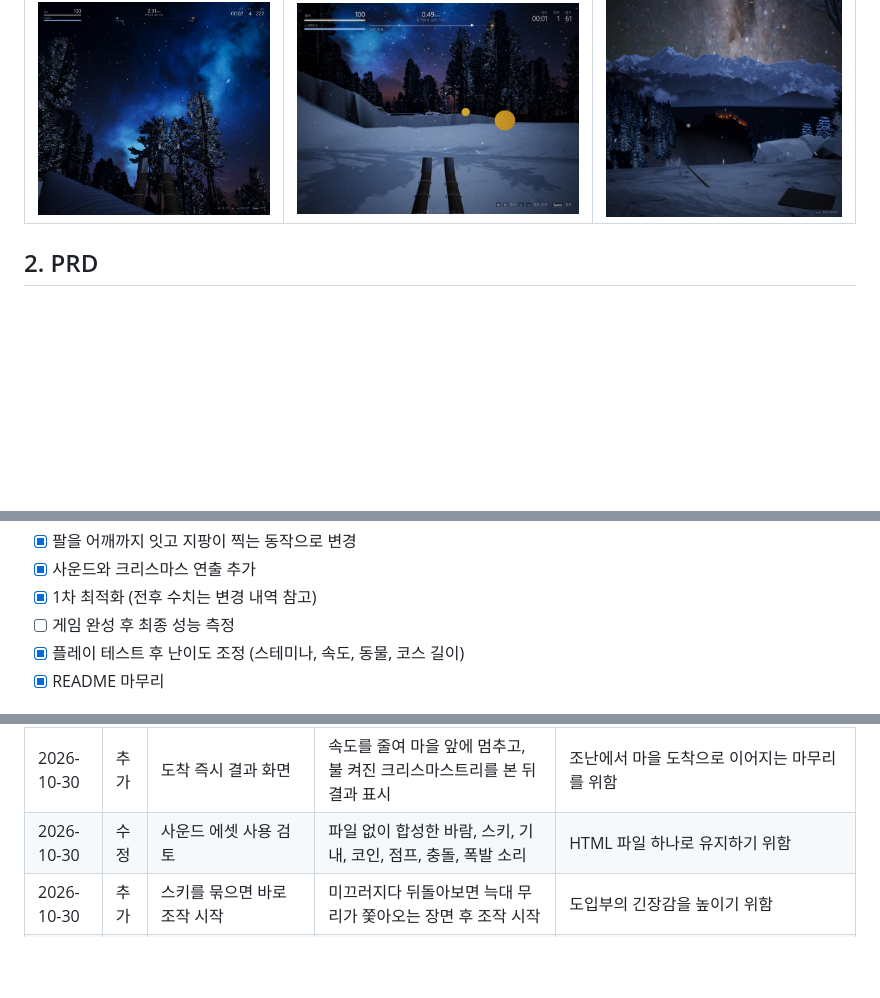
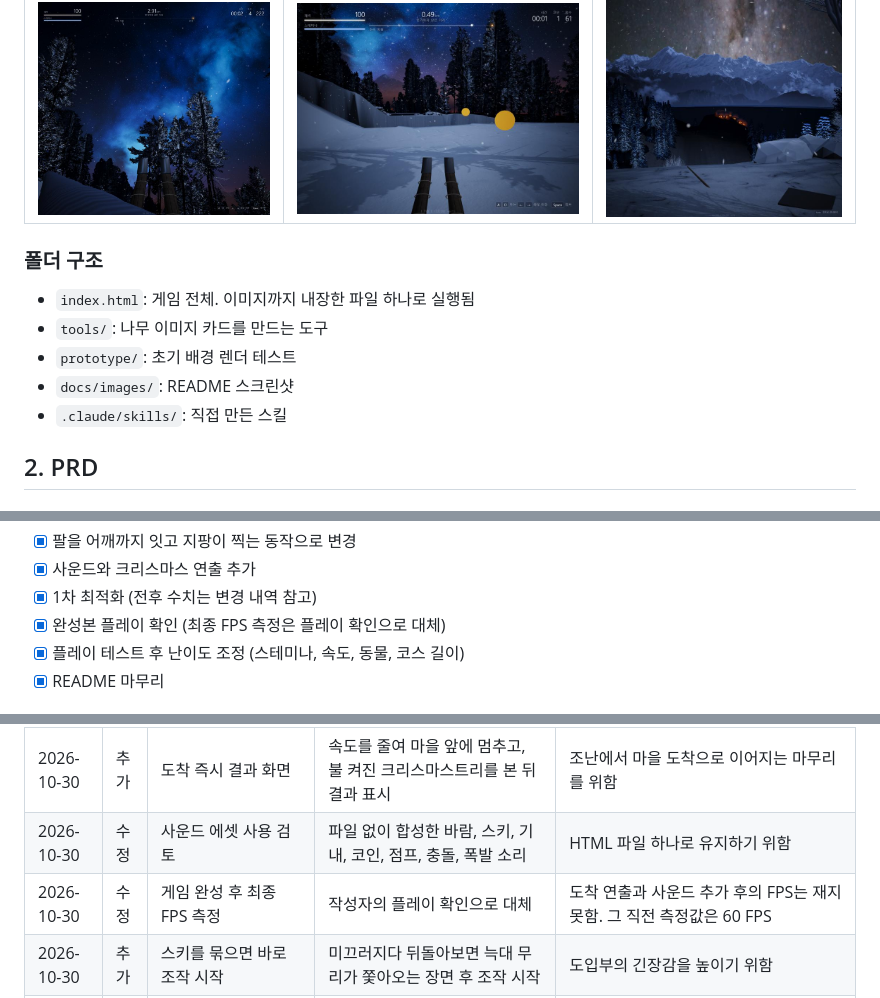
Before and after one commit to aa8543aa/last-light, a Markdown page: README.md, 3 parts joined by grey strips. Drawn GitHub-style; blank space fills up the shorter version.

Commit message:
docs: 제출용 문서 정리
폴더 구조를 추가하고, 재지 못한 최종 FPS 측정을 플레이 확인으로 대체했다고 Todo와 변경 내역에 기록

Co-Authored-By: Claude Opus 5.5 <noreply@anthropic.com>

```diff
--- a/README.md
+++ b/README.md
@@ -17,6 +17,14 @@
 | 하늘 | 낭떠러지 | 민가 발견 (초기 구도) |
 | --- | --- | --- |
 | ![하늘](docs/images/sky.jpg) | ![낭떠러지](docs/images/cliff.jpg) | ![민가](docs/images/discover.jpg) |
+
+### 폴더 구조
+
+- `index.html`: 게임 전체. 이미지까지 내장한 파일 하나로 실행됨
+- `tools/`: 나무 이미지 카드를 만드는 도구
+- `prototype/`: 초기 배경 렌더 테스트
+- `docs/images/`: README 스크린샷
+- `.claude/skills/`: 직접 만든 스킬
 
 ## 2. PRD
 
@@ -118,7 +126,7 @@
 - [x] 팔을 어깨까지 잇고 지팡이 찍는 동작으로 변경
 - [x] 사운드와 크리스마스 연출 추가
 - [x] 1차 최적화 (전후 수치는 변경 내역 참고)
-- [ ] 게임 완성 후 최종 성능 측정
+- [x] 완성본 플레이 확인 (최종 FPS 측정은 플레이 확인으로 대체)
 - [x] 플레이 테스트 후 난이도 조정 (스테미나, 속도, 동물, 코스 길이)
 - [x] README 마무리
 
@@ -188,6 +196,7 @@
 | 2026-10-30 | 수정 | 제자리에서 회전하는 팔 | 어깨를 축으로 큰 호를 그리며 앞에서 뒤로 끌어오는 스윙 | 회전만으로는 불가능한 움직임이 나옴. 사람 크기에 맞는 스윙 폭을 스케치로 받아 반영 |
 | 2026-10-30 | 추가 | 도착 즉시 결과 화면 | 속도를 줄여 마을 앞에 멈추고, 불 켜진 크리스마스트리를 본 뒤 결과 표시 | 조난에서 마을 도착으로 이어지는 마무리를 위함 |
 | 2026-10-30 | 수정 | 사운드 에셋 사용 검토 | 파일 없이 합성한 바람, 스키, 기내, 코인, 점프, 충돌, 폭발 소리 | HTML 파일 하나로 유지하기 위함 |
+| 2026-10-30 | 수정 | 게임 완성 후 최종 FPS 측정 | 작성자의 플레이 확인으로 대체 | 도착 연출과 사운드 추가 후의 FPS는 재지 못함. 그 직전 측정값은 60 FPS |
 | 2026-10-30 | 추가 | 스키를 묶으면 바로 조작 시작 | 미끄러지다 뒤돌아보면 늑대 무리가 쫓아오는 장면 후 조작 시작 | 도입부의 긴장감을 높이기 위함 |
 | 2026-10-30 | 추가 | 없음 | 체력 30을 회복하는 키트 | 장애물과 동물로 줄어든 체력을 회복하기 위함 |
 | 2026-10-30 | 수정 | 하늘과 산 이미지 3840px | 원본에서 하늘은 시점 범위 8192px, 산은 7680px로 다시 제작 | 플레이 테스트에서 해상도가 낮게 보임. 파일 크기는 커짐 |
```
